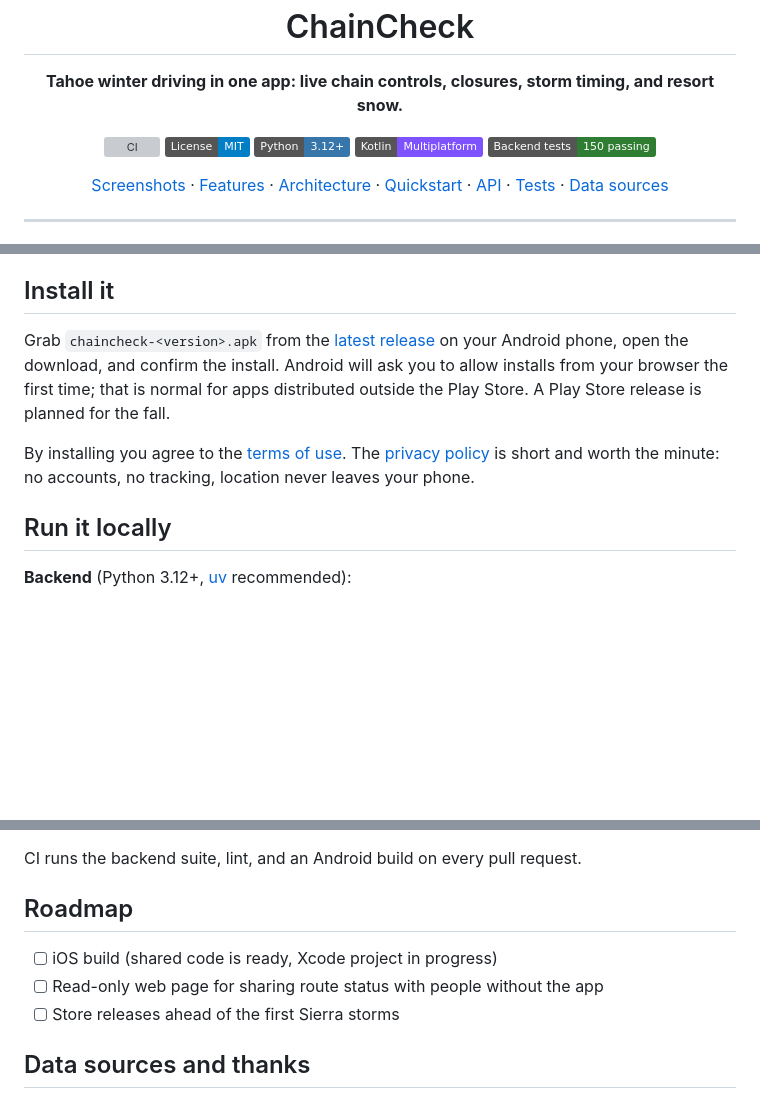
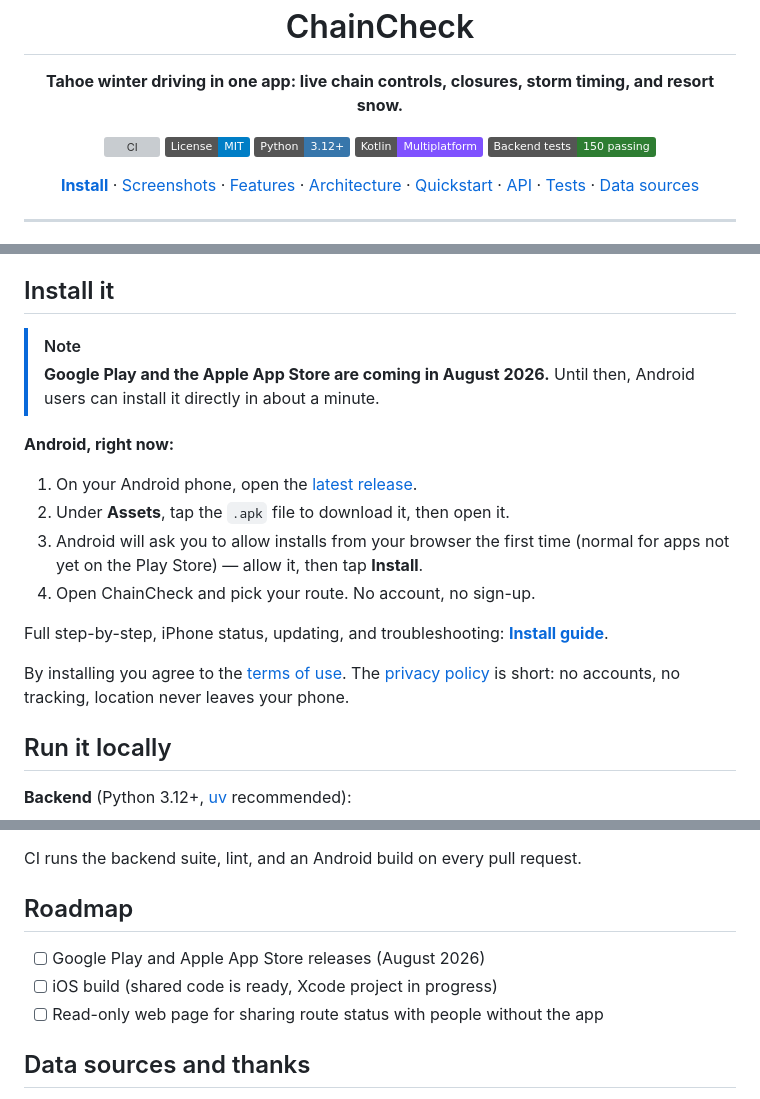
Before and after one commit to nicglazkov/chaincheck, a Markdown page: README.md, 3 parts joined by grey strips. GitHub-like rendering; badges without logos; blank space fills up the shorter version; grey boxes are pictures that could not be loaded.

```diff
--- a/README.md
+++ b/README.md
@@ -14,6 +14,7 @@
   </p>
 
   <p>
+    <a href="#install-it"><b>Install</b></a> ·
     <a href="#screenshots">Screenshots</a> ·
     <a href="#what-it-does">Features</a> ·
     <a href="#how-it-works">Architecture</a> ·
@@ -152,18 +153,25 @@ The trip brief pipeline is fact-assembly first, narration second:
 
 ## Install it
 
-Grab `chaincheck-<version>.apk` from the
-[latest release](https://github.com/nicglazkov/chaincheck/releases/latest)
-on your Android phone, open the download, and confirm the install. Android
-will ask you to allow installs from your browser the first time; that is
-normal for apps distributed outside the Play Store. A Play Store release
-is planned for the fall.
+> [!NOTE]
+> **Google Play and the Apple App Store are coming in August 2026.** Until
+> then, Android users can install it directly in about a minute.
+
+**Android, right now:**
+
+1. On your Android phone, open the [latest release](https://github.com/nicglazkov/chaincheck/releases/latest).
+2. Under **Assets**, tap the `.apk` file to download it, then open it.
+3. Android will ask you to allow installs from your browser the first time
+   (normal for apps not yet on the Play Store) — allow it, then tap **Install**.
+4. Open ChainCheck and pick your route. No account, no sign-up.
+
+Full step-by-step, iPhone status, updating, and troubleshooting:
+**[Install guide](https://nicglazkov.github.io/chaincheck/install)**.
 
 By installing you agree to the
 [terms of use](https://nicglazkov.github.io/chaincheck/terms). The
-[privacy policy](https://nicglazkov.github.io/chaincheck/privacy) is short
-and worth the minute: no accounts, no tracking, location never leaves
-your phone.
+[privacy policy](https://nicglazkov.github.io/chaincheck/privacy) is short:
+no accounts, no tracking, location never leaves your phone.
 
 ## Run it locally
 
@@ -221,9 +229,9 @@ CI runs the backend suite, lint, and an Android build on every pull request.
 
 ## Roadmap
 
+- [ ] Google Play and Apple App Store releases (August 2026)
 - [ ] iOS build (shared code is ready, Xcode project in progress)
 - [ ] Read-only web page for sharing route status with people without the app
-- [ ] Store releases ahead of the first Sierra storms
 
 ## Data sources and thanks
 
```
Also changed, not shown: docs/install.md (added, +57 -0 lines).
